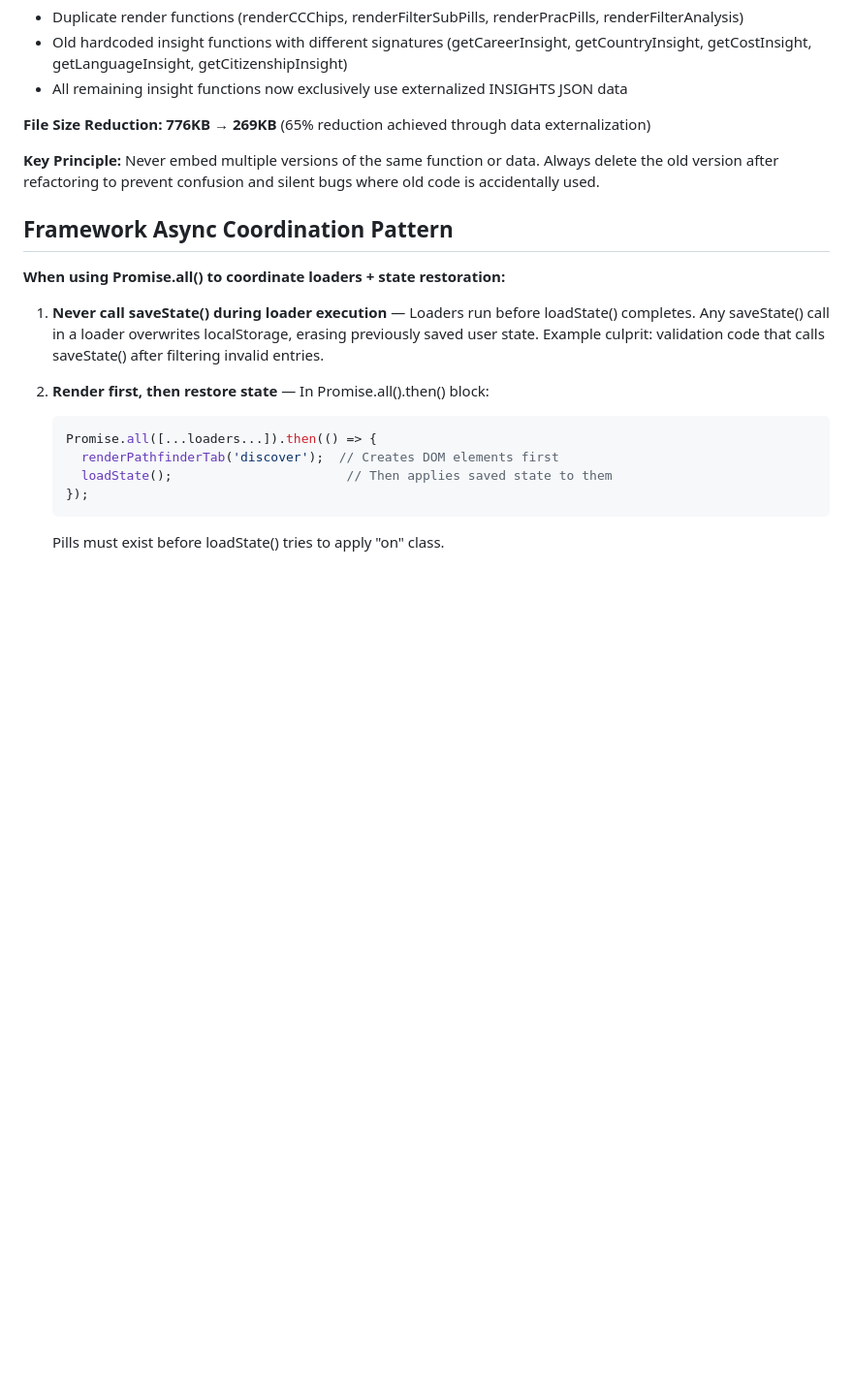
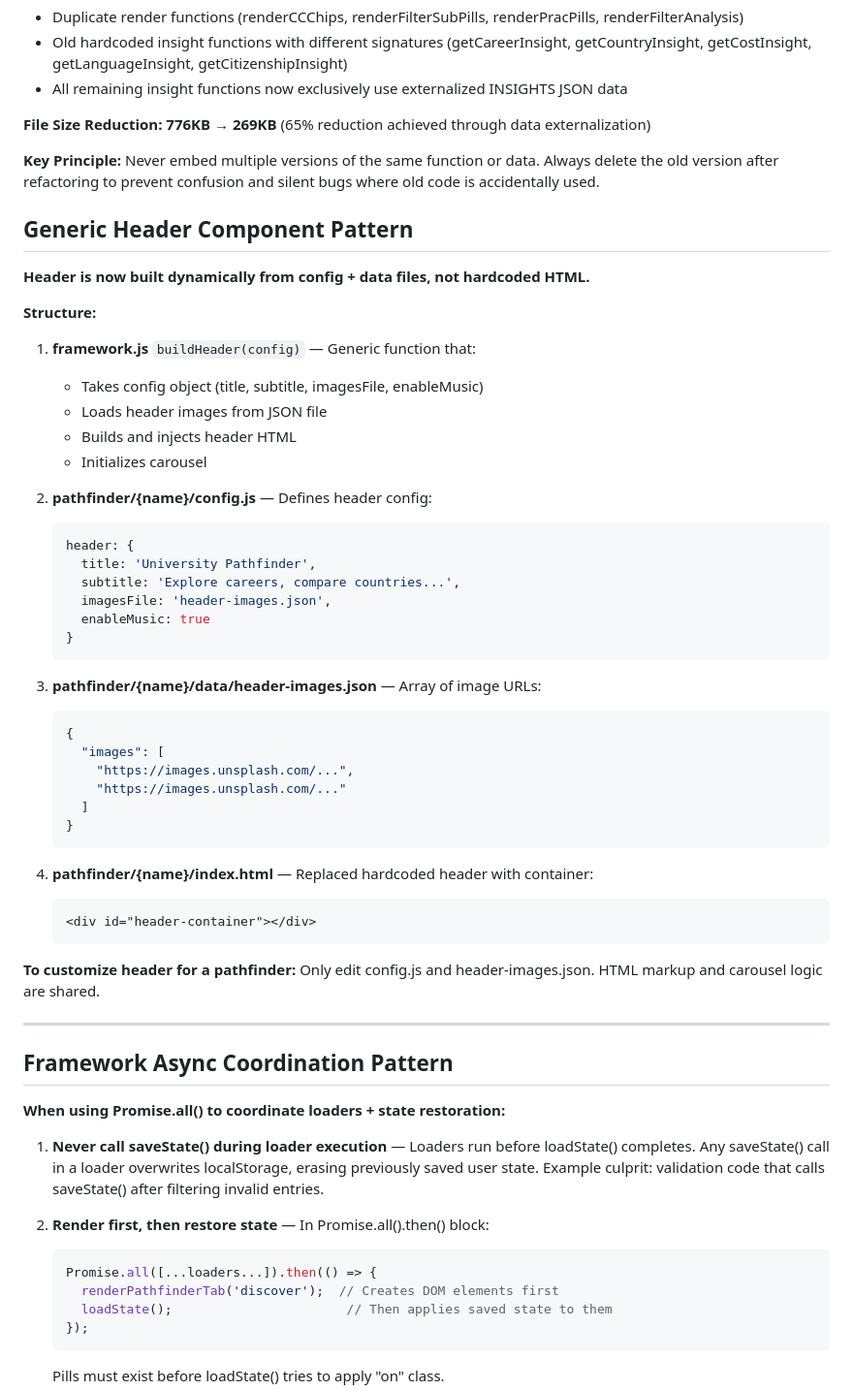
Before and after one commit to craigpen/pathfinder, a Markdown page: CLAUDE.md, the part around the change. Shown at 97% size. Rendered like a GitHub page; blank space fills up the shorter version.

Commit message:
Document generic header component pattern

````diff
--- a/CLAUDE.md
+++ b/CLAUDE.md
@@ -597,6 +597,46 @@ aggregateCategoryData('tech', 'growth')       // → {display: "Very high (+15%)
 
 **Key Principle:** Never embed multiple versions of the same function or data. Always delete the old version after refactoring to prevent confusion and silent bugs where old code is accidentally used.
 
+## Generic Header Component Pattern
+
+**Header is now built dynamically from config + data files, not hardcoded HTML.**
+
+**Structure:**
+1. **framework.js** `buildHeader(config)` — Generic function that:
+   - Takes config object (title, subtitle, imagesFile, enableMusic)
+   - Loads header images from JSON file
+   - Builds and injects header HTML
+   - Initializes carousel
+
+2. **pathfinder/{name}/config.js** — Defines header config:
+   ```javascript
+   header: {
+     title: 'University Pathfinder',
+     subtitle: 'Explore careers, compare countries...',
+     imagesFile: 'header-images.json',
+     enableMusic: true
+   }
+   ```
+
+3. **pathfinder/{name}/data/header-images.json** — Array of image URLs:
+   ```json
+   {
+     "images": [
+       "https://images.unsplash.com/...",
+       "https://images.unsplash.com/..."
+     ]
+   }
+   ```
+
+4. **pathfinder/{name}/index.html** — Replaced hardcoded header with container:
+   ```html
+   <div id="header-container"></div>
+   ```
+
+**To customize header for a pathfinder:** Only edit config.js and header-images.json. HTML markup and carousel logic are shared.
+
+---
+
 ## Framework Async Coordination Pattern
 
 **When using Promise.all() to coordinate loaders + state restoration:**
````
